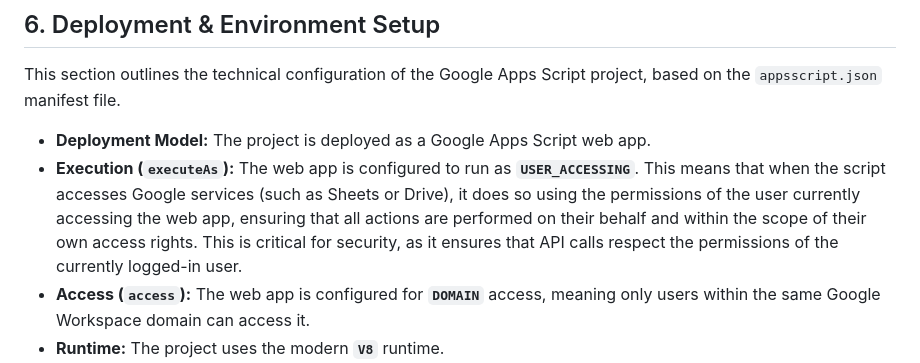
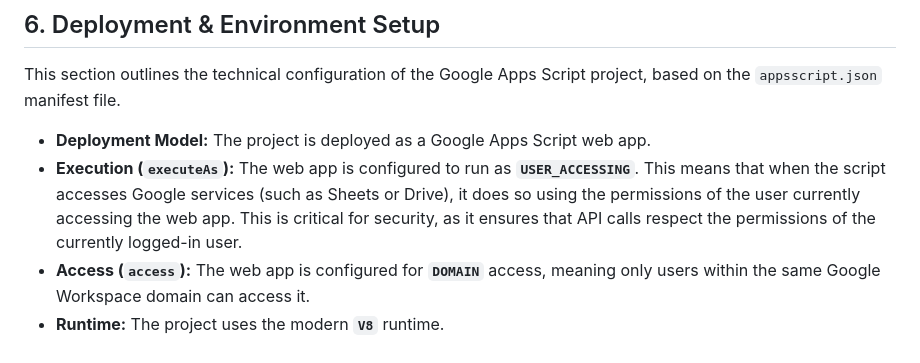
Before and after one commit to OPS-PIvers/PeerEvaluatorForm, a Markdown page: AGENTS.md, the part around the change. GitHub-like rendering.

Commit message:
Update AGENTS.md
Co-authored-by: Copilot <175728472+Copilot@users.noreply.github.com>

```diff
--- a/AGENTS.md
+++ b/AGENTS.md
@@ -120,7 +120,7 @@ The project follows a modular, service-oriented architecture.
 This section outlines the technical configuration of the Google Apps Script project, based on the `appsscript.json` manifest file.
 
 -   **Deployment Model:** The project is deployed as a Google Apps Script web app.
--   **Execution (`executeAs`):** The web app is configured to run as **`USER_ACCESSING`**. This means that when the script accesses Google services (such as Sheets or Drive), it does so using the permissions of the user currently accessing the web app, ensuring that all actions are performed on their behalf and within the scope of their own access rights. This is critical for security, as it ensures that API calls respect the permissions of the currently logged-in user.
+-   **Execution (`executeAs`):** The web app is configured to run as **`USER_ACCESSING`**. This means that when the script accesses Google services (such as Sheets or Drive), it does so using the permissions of the user currently accessing the web app. This is critical for security, as it ensures that API calls respect the permissions of the currently logged-in user.
 -   **Access (`access`):** The web app is configured for **`DOMAIN`** access, meaning only users within the same Google Workspace domain can access it.
 -   **Runtime:** The project uses the modern **`V8`** runtime.
 -   **Timezone:** The script's timezone is set to **`America/Chicago`**.
```
